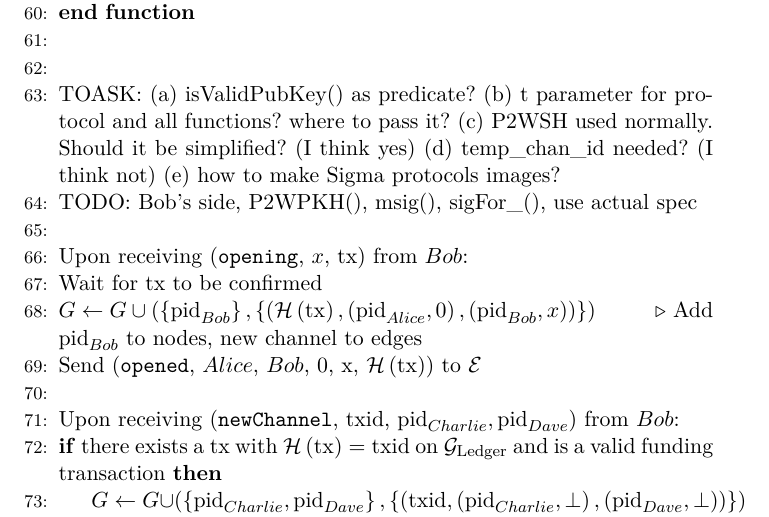
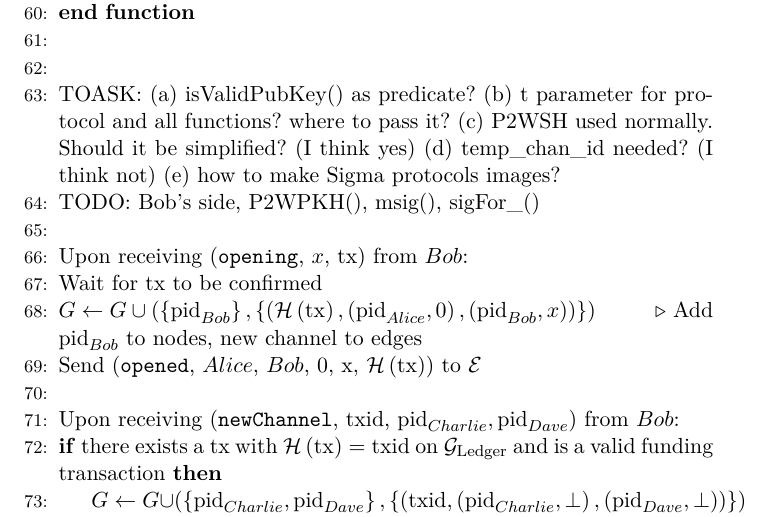
Before and after one commit to OrfeasLitos/PaymentChannels, a LaTeX paper (src/paymentChannels.tex, which reads src/lightningprot.tex): part of page 18 of 22, cut so that both start at the same text. Compiled offline with pdfLaTeX.

Commit message:
Update TODO list

```diff
--- a/src/lightningprot.tex
+++ b/src/lightningprot.tex
@@ -138,7 +138,7 @@
     functions? where to pass it? (c) P2WSH used normally. Should it be simplified? (I
     think yes) (d) temp\_chan\_id needed? (I think not) (e) how to make Sigma protocols
     images?
-    \State TODO: Bob's side, P2WPKH(), msig(), sigFor\_(), use actual spec
+    \State TODO: Bob's side, P2WPKH(), msig(), sigFor\_()
     \State
     \State Upon receiving (\texttt{opening}, $x$, tx) from $Bob$:
       \State Wait for tx to be confirmed
```
